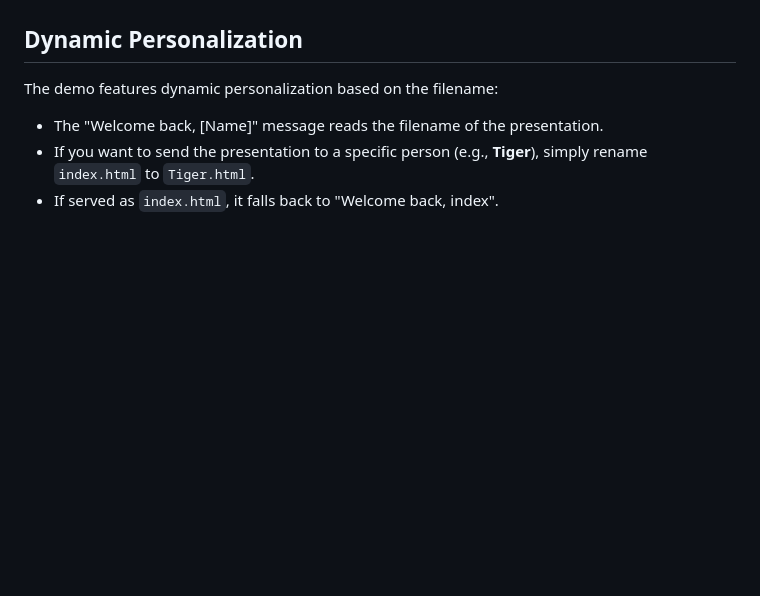
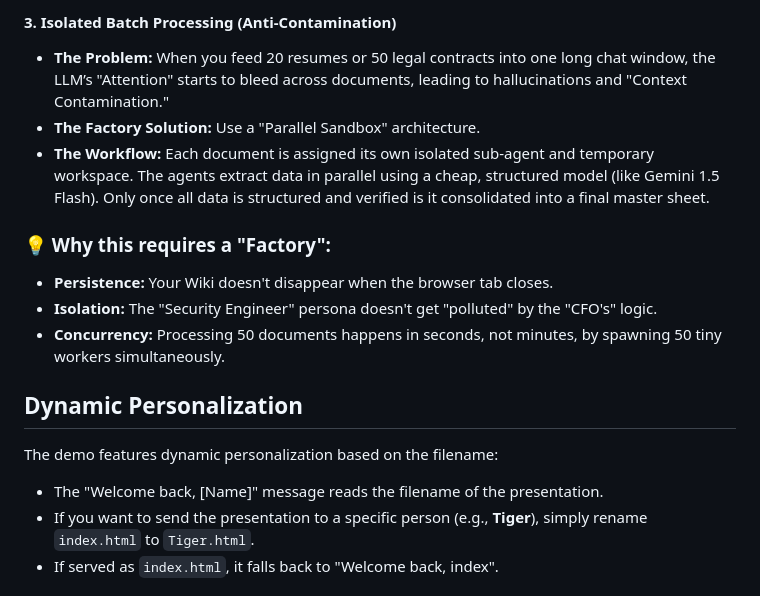
Before and after one commit to Ruinius/bluefin-ai-demo, a Markdown page: README.md, the part around one of its changes. Drawn GitHub-style; blank space fills up the shorter version.

```diff
--- a/README.md
+++ b/README.md
@@ -24,7 +66,19 @@ Bluefin bridges this gap by making advanced multi-agent capabilities accessible
+#### 3. Isolated Batch Processing (Anti-Contamination)
+
+- **The Problem:** When you feed 20 resumes or 50 legal contracts into one long chat window, the LLM’s "Attention" starts to bleed across documents, leading to hallucinations and "Context Contamination."
+- **The Factory Solution:** Use a "Parallel Sandbox" architecture.
+- **The Workflow:** Each document is assigned its own isolated sub-agent and temporary workspace. The agents extract data in parallel using a cheap, structured model (like Gemini 1.5 Flash). Only once all data is structured and verified is it consolidated into a final master sheet.
+
+### 💡 Why this requires a "Factory":
+
+- **Persistence:** Your Wiki doesn't disappear when the browser tab closes.
+- **Isolation:** The "Security Engineer" persona doesn't get "polluted" by the "CFO's" logic.
+- **Concurrency:** Processing 50 documents happens in seconds, not minutes, by spawning 50 tiny workers simultaneously.
 
 ## Dynamic Personalization
 
 The demo features dynamic personalization based on the filename:
+
 - The "Welcome back, [Name]" message reads the filename of the presentation.
 - If you want to send the presentation to a specific person (e.g., **Tiger**), simply rename `index.html` to `Tiger.html`.
 - If served as `index.html`, it falls back to "Welcome back, index".
```
Also changed, not shown: other parts of README.md (+52 -9 lines).
